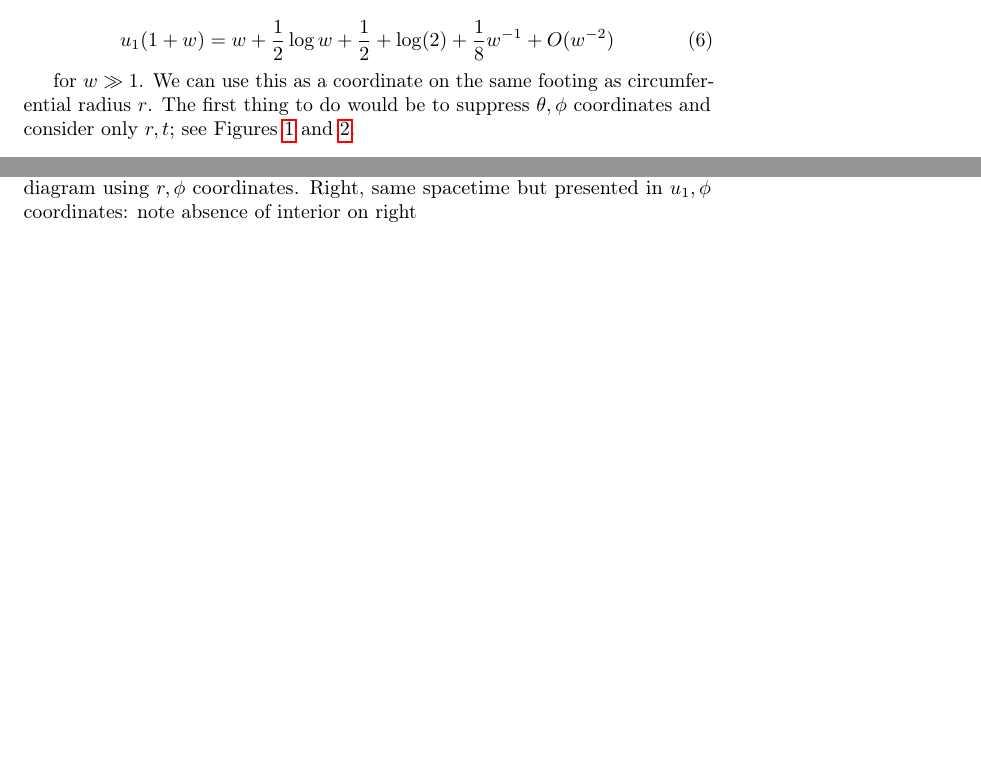
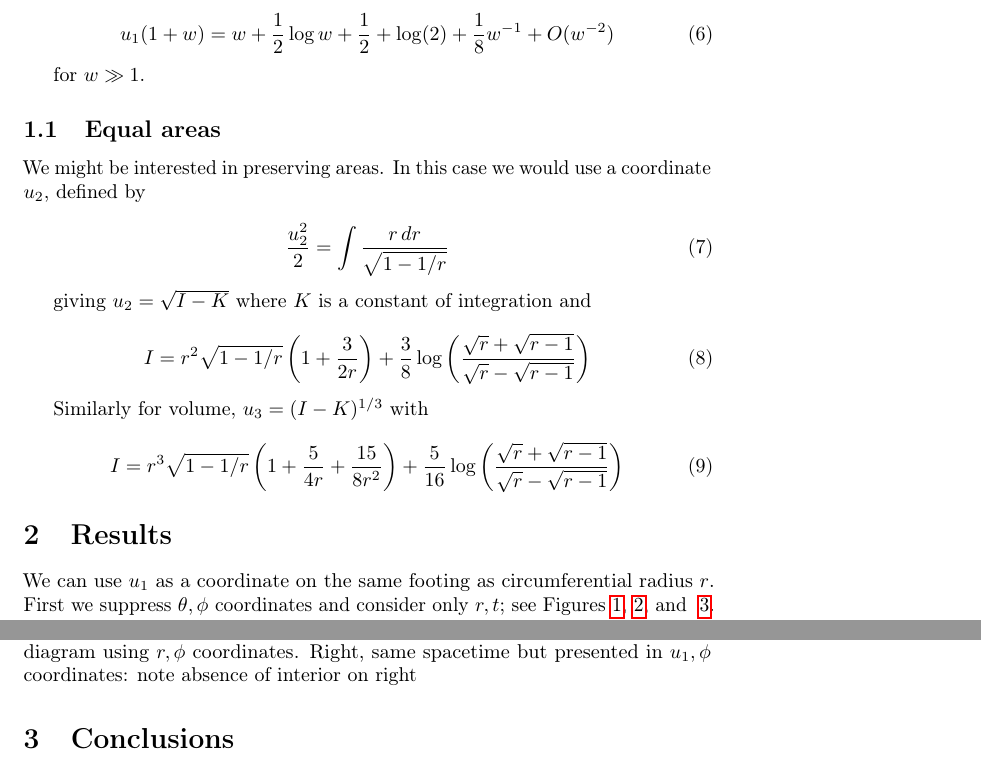
Before and after one commit to RobinHankin/string, a LaTeX paper (arxiv/template.tex): two parts of pages 2 and 5 of 6 before the commit and two parts of pages 2 and 6 of 6 after it, joined at a grey line, cut so that both start at the same text, the shorter picture padded with empty space. Compiled offline with pdfLaTeX; a LaTeX package or settings file that is missing is left out.

Commit message:
u2 and u3

```diff
--- a/arxiv/template.tex
+++ b/arxiv/template.tex
@@ -120,10 +120,36 @@ for $w\ll 1$, and
   \log(2) + \frac{1}{8}w^{-1} + O(w^{-2})
 \end{equation}
 
-for $w\gg 1$.  We can use this as a coordinate on the same footing as
-circumferential radius $r$.  The first thing to do would be to
-suppress $\theta,\phi$ coordinates and consider only $r,t$; see
-Figures~\ref{schwarzschild} and~\ref{eddington}.
+for $w\gg 1$.
+
+\subsection{Equal areas}
+
+We might be interested in preserving areas.  In this case we would use
+a coordinate $u_2$, defined by
+
+\begin{equation}
+  \frac{u_2^2}{2}=\int\frac{r\,dr}{\sqrt{1-1/r}}
+\end{equation}
+
+giving $u_2=\sqrt{I-K}$ where $K$ is a constant of integration and
+
+\begin{equation}
+    I = r^2\sqrt{1-{1}/{r}}\left(1+\frac{3}{2r}\right)
+ + \frac{3}{8}\log\left(\frac{\sqrt{r}+\sqrt{r-1}}{\sqrt{r}-\sqrt{r-1}}\right)
+\end{equation}
+
+Similarly for volume, $u_3=(I-K)^{1/3}$ with
+
+\begin{equation}
+    I = r^3\sqrt{1-{1}/{r}}\left(1+\frac{5}{4r} + \frac{15}{8r^2}\right)
++ \frac{5}{16}\log\left(\frac{\sqrt{r}+\sqrt{r-1}}{\sqrt{r}-\sqrt{r-1}}\right)
+\end{equation}
+\section{Results}
+
+We can use $u_1$ as a coordinate on the same footing as
+circumferential radius $r$.  First we suppress $\theta,\phi$
+coordinates and consider only $r,t$; see Figures~\ref{schwarzschild},
+\ref{eddington}, and ~\ref{gullstrand}.
 
 \begin{figure}%
     \centering
@@ -177,3 +203,5 @@ Figures~\ref{schwarzschild} and~\ref{eddington}.
     \label{light_closest_2}%
 \end{figure}
 
+It is also possible to plot null geodesics for light in an equatorial
+plane: figures~\ref{light_2} and \ref{light_closest_2}.  Light
@@ -192,11 +226,16 @@ Figures~\ref{schwarzschild} and~\ref{eddington}.
     \centering
     \subfloat{{\includegraphics[width=7cm]{closest_approach_selfintersecting.pdf} }}%
     \subfloat{{\includegraphics[width=7cm]{closest_approach_selfintersecting_stringcoords.pdf} }}
-    \caption{Light inextensible string near a black hole, self intersecting case.  Left, diagram using $r,\phi$
-      coordinates.  Right, same spacetime but presented in $u_1,\phi$
-      coordinates: note absence of interior on right}
+    \caption{Light inextensible string near a black hole, self
+      intersecting case.  Left, diagram using $r,\phi$ coordinates.
+      Right, same spacetime but presented in $u_1,\phi$ coordinates:
+      note absence of interior on right}
     \label{closest_approach_self}%
 \end{figure}
+
+\section{Conclusions}
+
+
 
 \bibliographystyle{unsrtnat}
 \bibliography{references}
```
Also changed, not shown: arxiv/template.tex (6 more changed lines).
